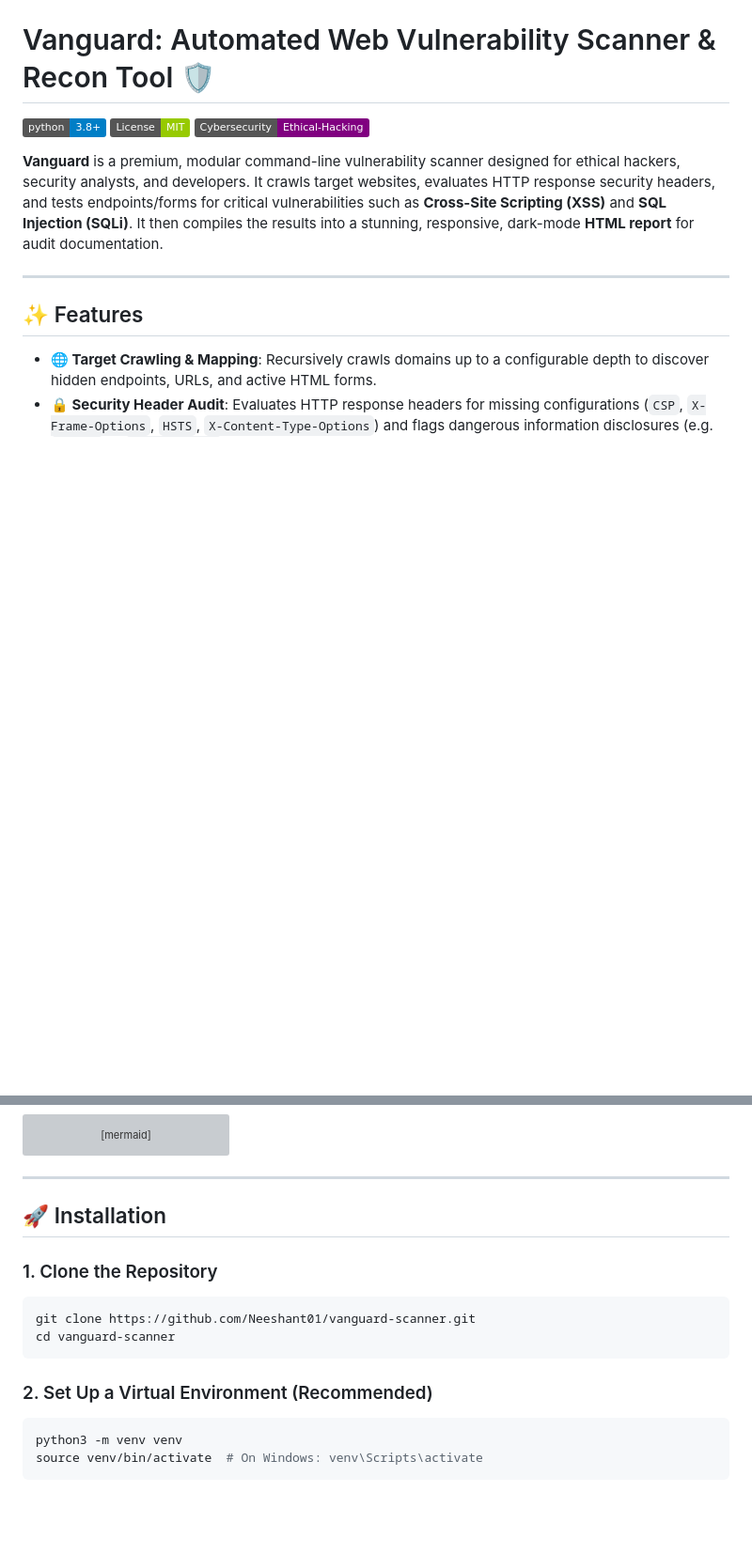
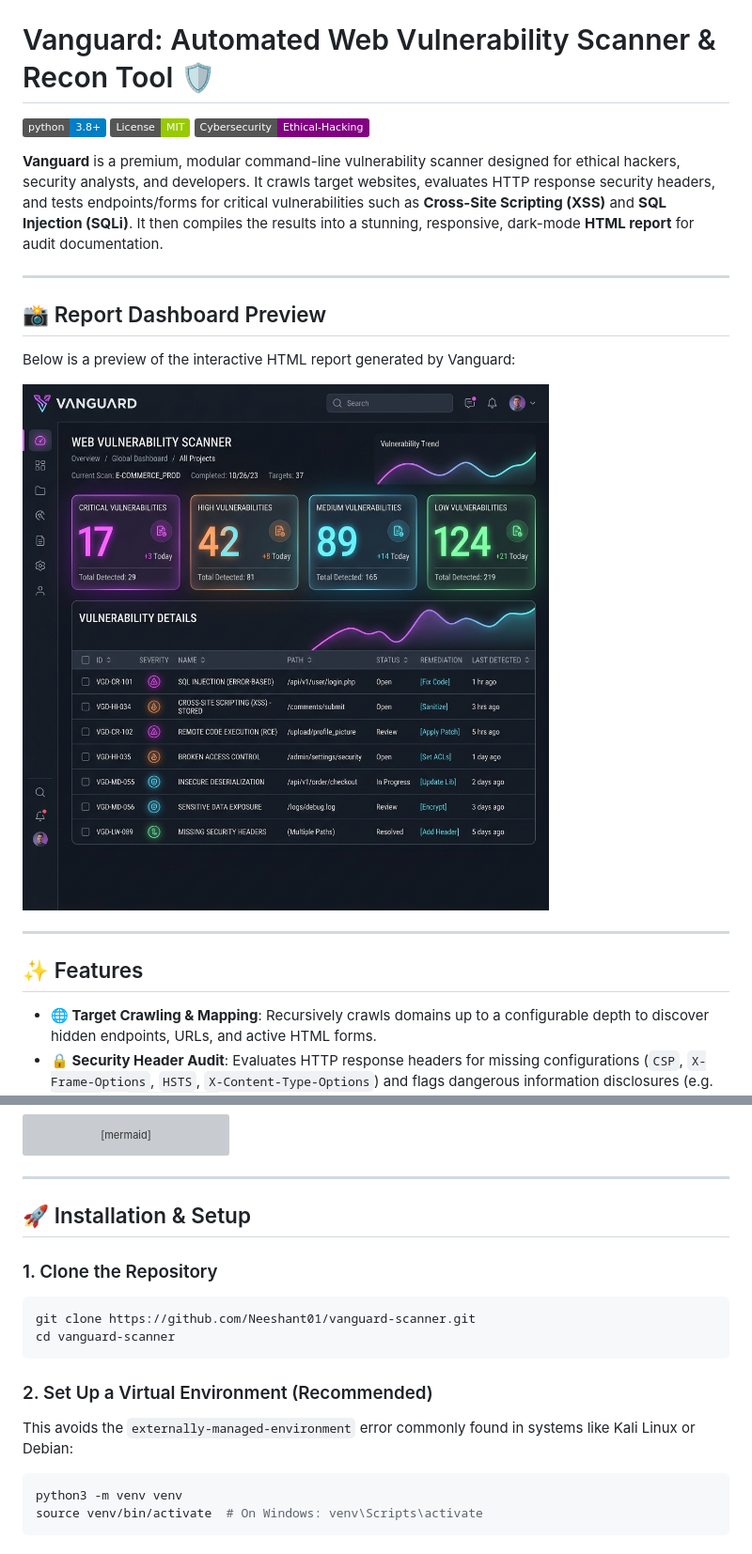
Before and after one commit to sudonishant/vanguard-scanner, a Markdown page: README.md, 2 parts joined by grey strips. Shown at 94% size. GitHub-like rendering; pictures changed too: assets/report_dashboard.png (added); badges without logos; blank space fills up the shorter version; grey boxes are pictures that could not be loaded.

````diff
--- a/README.md
+++ b/README.md
@@ -5,6 +5,14 @@
 [![Cybersecurity Tool](https://img.shields.io/badge/Cybersecurity-Ethical--Hacking-purple.svg)]()
 
 **Vanguard** is a premium, modular command-line vulnerability scanner designed for ethical hackers, security analysts, and developers. It crawls target websites, evaluates HTTP response security headers, and tests endpoints/forms for critical vulnerabilities such as **Cross-Site Scripting (XSS)** and **SQL Injection (SQLi)**. It then compiles the results into a stunning, responsive, dark-mode **HTML report** for audit documentation.
+
+---
+
+## 📸 Report Dashboard Preview
+
+Below is a preview of the interactive HTML report generated by Vanguard:
+
+![Vanguard Dashboard Preview](assets/report_dashboard.png)
 
 ---
 
@@ -37,7 +45,7 @@ graph TD
 
 ---
 
-## 🚀 Installation
+## 🚀 Installation & Setup
 
 ### 1. Clone the Repository
 ```bash
@@ -46,6 +54,7 @@ cd vanguard-scanner
 ```
 
 ### 2. Set Up a Virtual Environment (Recommended)
+This avoids the `externally-managed-environment` error commonly found in systems like Kali Linux or Debian:
 ```bash
 python3 -m venv venv
 source venv/bin/activate  # On Windows: venv\Scripts\activate
````
Also changed, not shown: other parts of README.md (+34 -2 lines).
